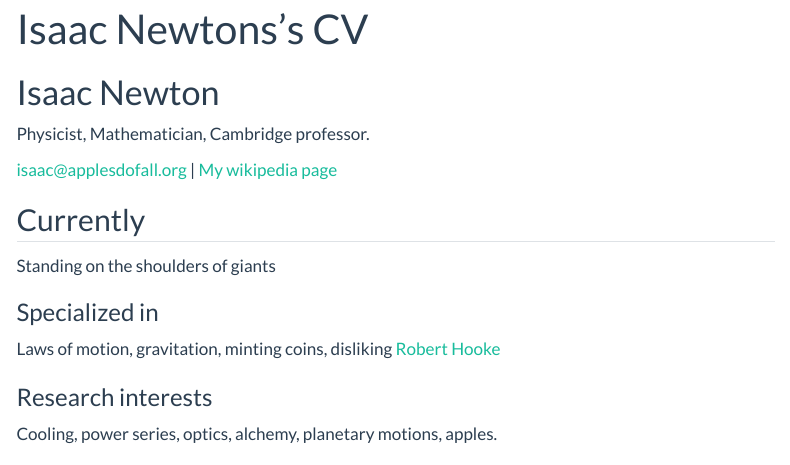
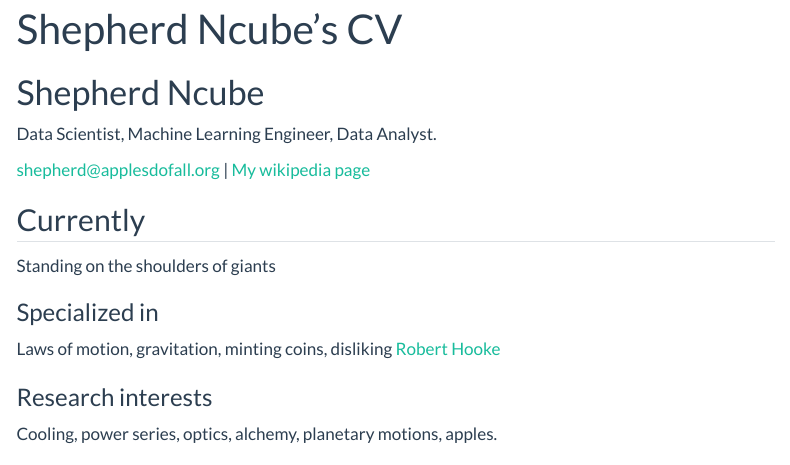
Before and after one commit to Laniz/Data_Science, a Quarto document (resume.qmd): the page in a window 1100 px wide, from its top. Rendered offline with R 4.5, knitr and Pandoc in place of Quarto, with nearby package versions; menus at the side of the page are left out.

Commit message:
added my nmae

```diff
--- a/_quarto.yml
+++ b/_quarto.yml
@@ -3,7 +3,7 @@ project:
   output-dir: docs
 
 website:
-  title: "Your_Name - Data Science Portfolio"
+  title: "Shepherd Ncube - Data Science Portfolio"
   favicon: Images/favicon.png
   back-to-top-navigation: true
   repo-url: https://github.com/username/username.github.io
@@ -11,7 +11,7 @@ website:
 
   page-footer:
     border: true
-    left: "Your_Name 2024©"
+    left: "Shepherd Ncube 2024©"
     right:
       - icon: linkedin
         href: Your_LinkedIn_URL
--- a/resume.qmd
+++ b/resume.qmd
@@ -1,13 +1,13 @@
 ---
 layout: cv
-title: Isaac Newtons's CV
+title: Shepherd Ncube's CV
 ---
-# Isaac Newton
-Physicist, Mathematician, Cambridge professor.
+# Shepherd Ncube
+Data Scientist, Machine Learning Engineer, Data Analyst.
 
 <div id="webaddress">
-<a href="isaac@applesdofall.org">isaac@applesdofall.org</a>
-| <a href="http://en.wikipedia.org/wiki/Isaac_Newton">My wikipedia page</a>
+<a href="shepherd@applesdofall.org">shepherd@applesdofall.org</a>
+| <a href="http://en.wikipedia.org/wiki/Shepherd_Ncube">My wikipedia page</a>
 </div>
 
 
```
